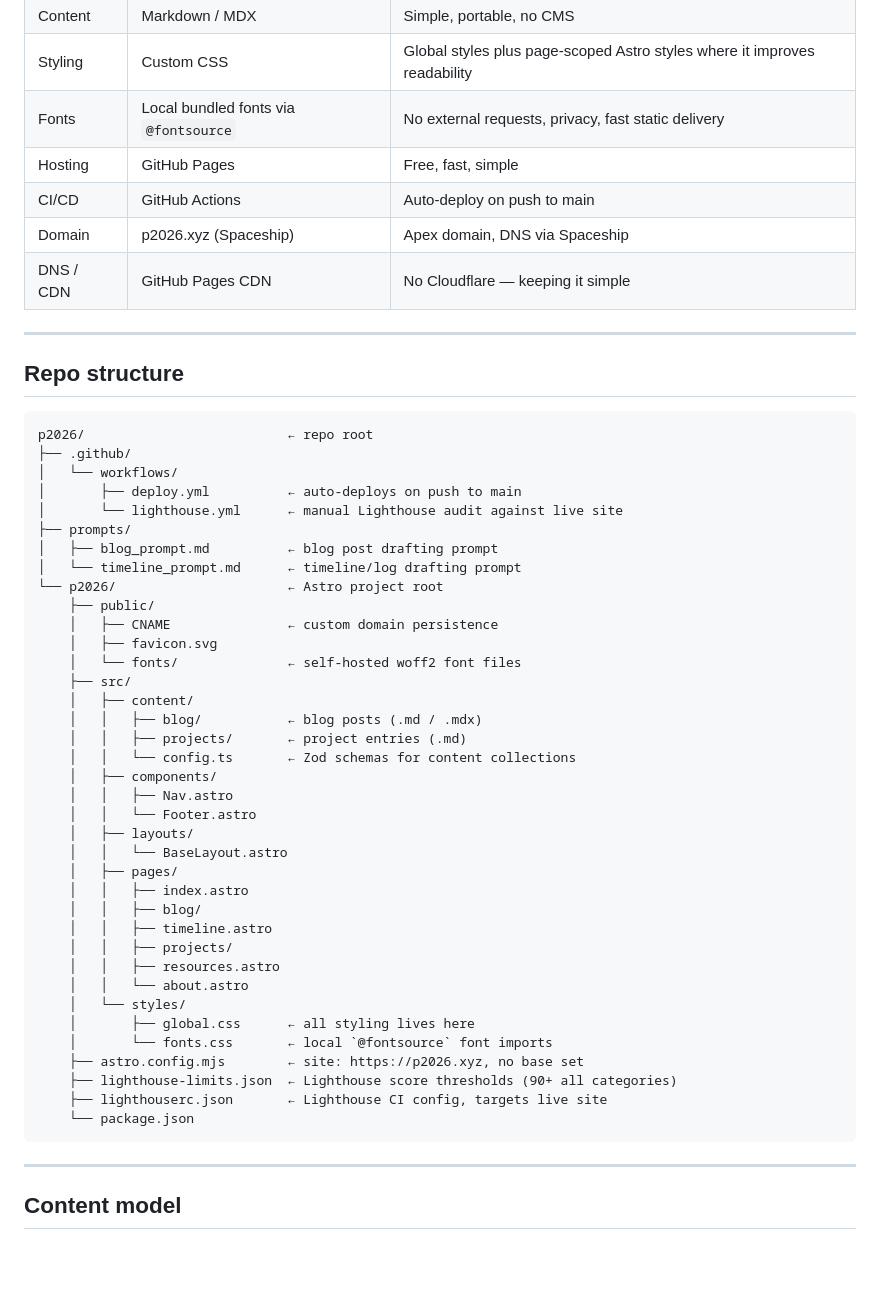
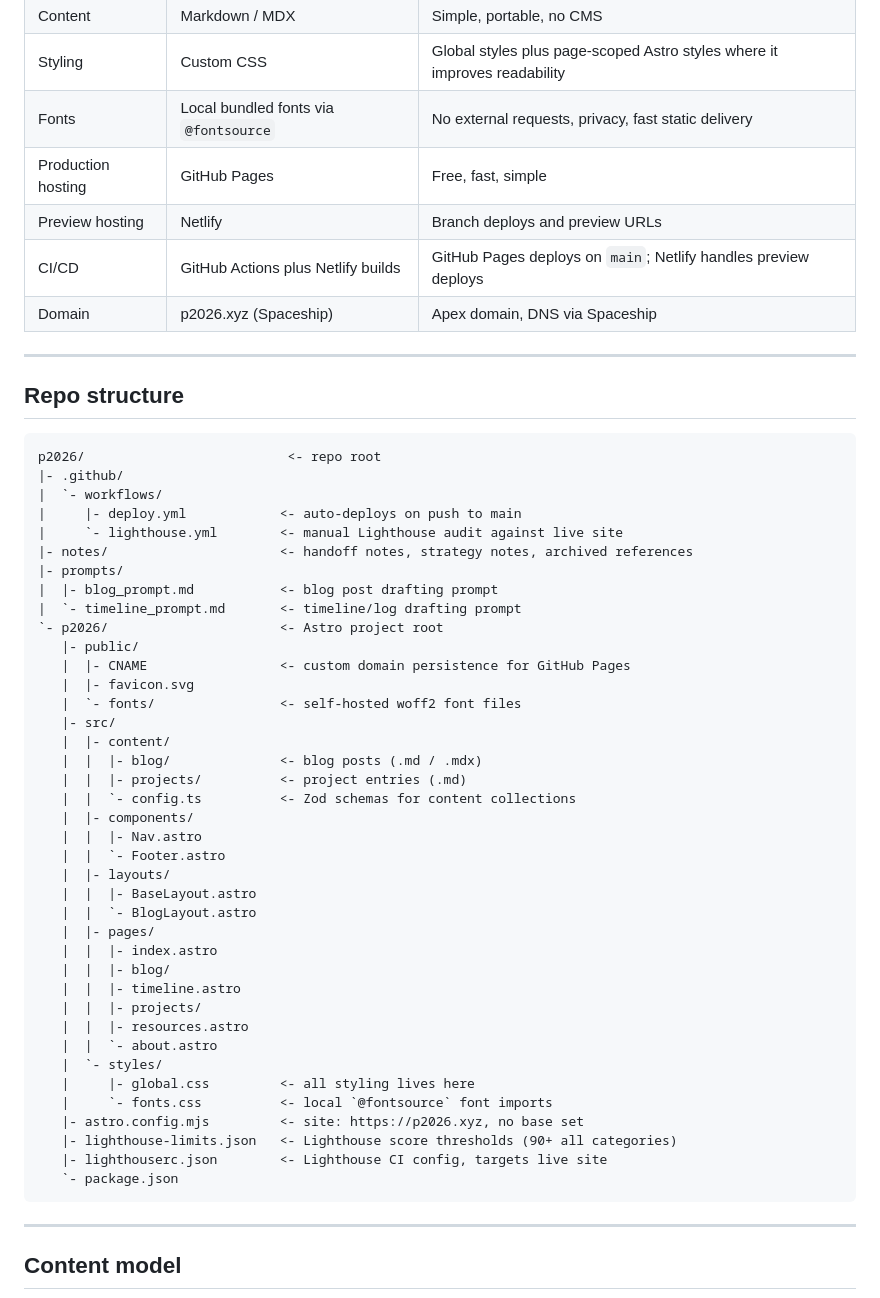
Before and after one commit to Overact3235/p2026, a Markdown page: AGENTS.md, the part around one of its changes. GitHub-like rendering; blank space fills up the shorter version.

````diff
--- a/AGENTS.md
+++ b/AGENTS.md
@@ -29,53 +29,55 @@ Live at: **p2026.xyz**
 | Content | Markdown / MDX | Simple, portable, no CMS |
 | Styling | Custom CSS | Global styles plus page-scoped Astro styles where it improves readability |
 | Fonts | Local bundled fonts via `@fontsource` | No external requests, privacy, fast static delivery |
-| Hosting | GitHub Pages | Free, fast, simple |
-| CI/CD | GitHub Actions | Auto-deploy on push to main |
+| Production hosting | GitHub Pages | Free, fast, simple |
+| Preview hosting | Netlify | Branch deploys and preview URLs |
+| CI/CD | GitHub Actions plus Netlify builds | GitHub Pages deploys on `main`; Netlify handles preview deploys |
 | Domain | p2026.xyz (Spaceship) | Apex domain, DNS via Spaceship |
-| DNS / CDN | GitHub Pages CDN | No Cloudflare — keeping it simple |
 
 ---
 
 ## Repo structure
 
-```
-p2026/                          ← repo root
-├── .github/
-│   └── workflows/
-│       ├── deploy.yml          ← auto-deploys on push to main
-│       └── lighthouse.yml      ← manual Lighthouse audit against live site
-├── prompts/
-│   ├── blog_prompt.md          ← blog post drafting prompt
-│   └── timeline_prompt.md      ← timeline/log drafting prompt
-└── p2026/                      ← Astro project root
-    ├── public/
-    │   ├── CNAME               ← custom domain persistence
-    │   ├── favicon.svg
-    │   └── fonts/              ← self-hosted woff2 font files
-    ├── src/
-    │   ├── content/
-    │   │   ├── blog/           ← blog posts (.md / .mdx)
-    │   │   ├── projects/       ← project entries (.md)
-    │   │   └── config.ts       ← Zod schemas for content collections
-    │   ├── components/
-    │   │   ├── Nav.astro
-    │   │   └── Footer.astro
-    │   ├── layouts/
-    │   │   └── BaseLayout.astro
-    │   ├── pages/
-    │   │   ├── index.astro
-    │   │   ├── blog/
-    │   │   ├── timeline.astro
-    │   │   ├── projects/
-    │   │   ├── resources.astro
-    │   │   └── about.astro
-    │   └── styles/
-    │       ├── global.css      ← all styling lives here
-    │       └── fonts.css       ← local `@fontsource` font imports
-    ├── astro.config.mjs        ← site: https://p2026.xyz, no base set
-    ├── lighthouse-limits.json  ← Lighthouse score thresholds (90+ all categories)
-    ├── lighthouserc.json       ← Lighthouse CI config, targets live site
-    └── package.json
+```text
+p2026/                          <- repo root
+|- .github/
+|  `- workflows/
+|     |- deploy.yml            <- auto-deploys on push to main
+|     `- lighthouse.yml        <- manual Lighthouse audit against live site
+|- notes/                      <- handoff notes, strategy notes, archived references
+|- prompts/
+|  |- blog_prompt.md           <- blog post drafting prompt
+|  `- timeline_prompt.md       <- timeline/log drafting prompt
+`- p2026/                      <- Astro project root
+   |- public/
+   |  |- CNAME                 <- custom domain persistence for GitHub Pages
+   |  |- favicon.svg
+   |  `- fonts/                <- self-hosted woff2 font files
+   |- src/
+   |  |- content/
+   |  |  |- blog/              <- blog posts (.md / .mdx)
+   |  |  |- projects/          <- project entries (.md)
+   |  |  `- config.ts          <- Zod schemas for content collections
+   |  |- components/
+   |  |  |- Nav.astro
+   |  |  `- Footer.astro
+   |  |- layouts/
+   |  |  |- BaseLayout.astro
+   |  |  `- BlogLayout.astro
+   |  |- pages/
+   |  |  |- index.astro
+   |  |  |- blog/
+   |  |  |- timeline.astro
+   |  |  |- projects/
+   |  |  |- resources.astro
+   |  |  `- about.astro
+   |  `- styles/
+   |     |- global.css         <- all styling lives here
+   |     `- fonts.css          <- local `@fontsource` font imports
+   |- astro.config.mjs         <- site: https://p2026.xyz, no base set
+   |- lighthouse-limits.json   <- Lighthouse score thresholds (90+ all categories)
+   |- lighthouserc.json        <- Lighthouse CI config, targets live site
+   `- package.json
 ```
 
 ---
````
Also changed, not shown: other parts of AGENTS.md (+20 -12 lines).
